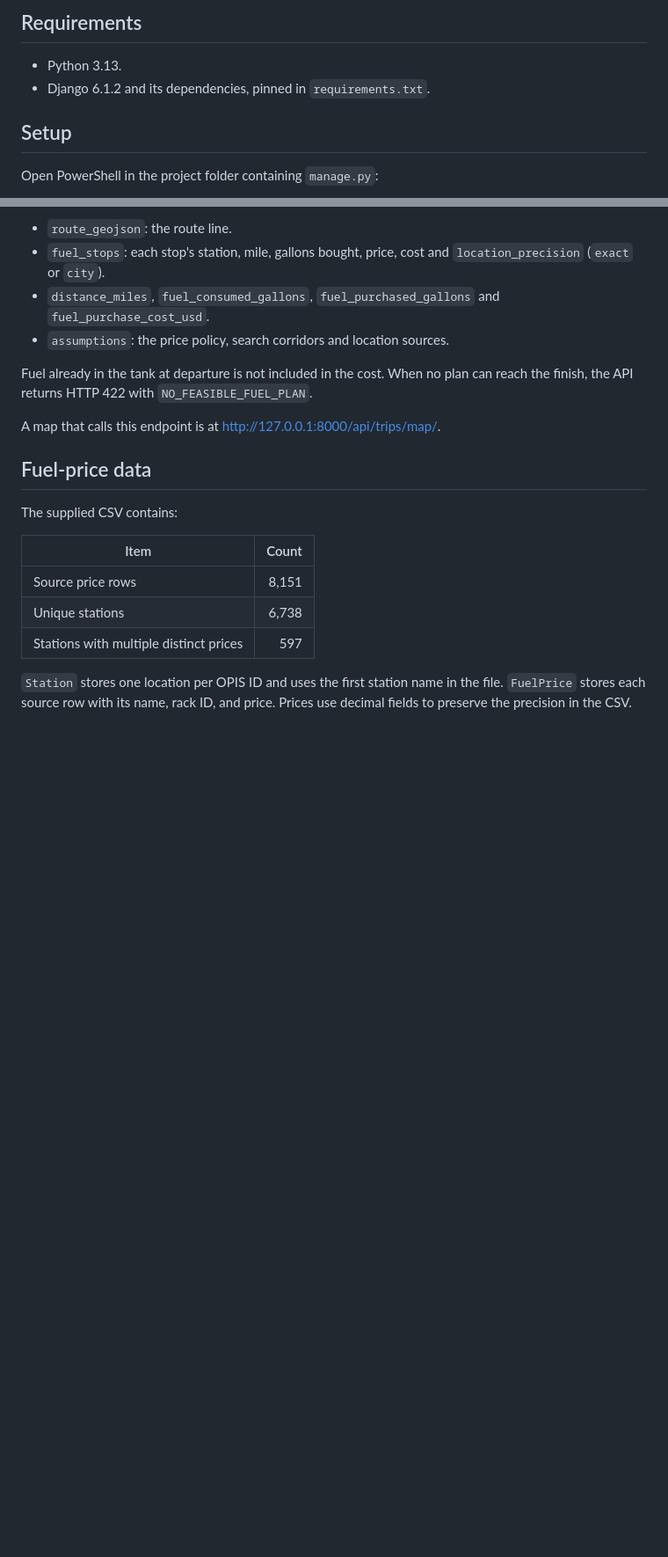
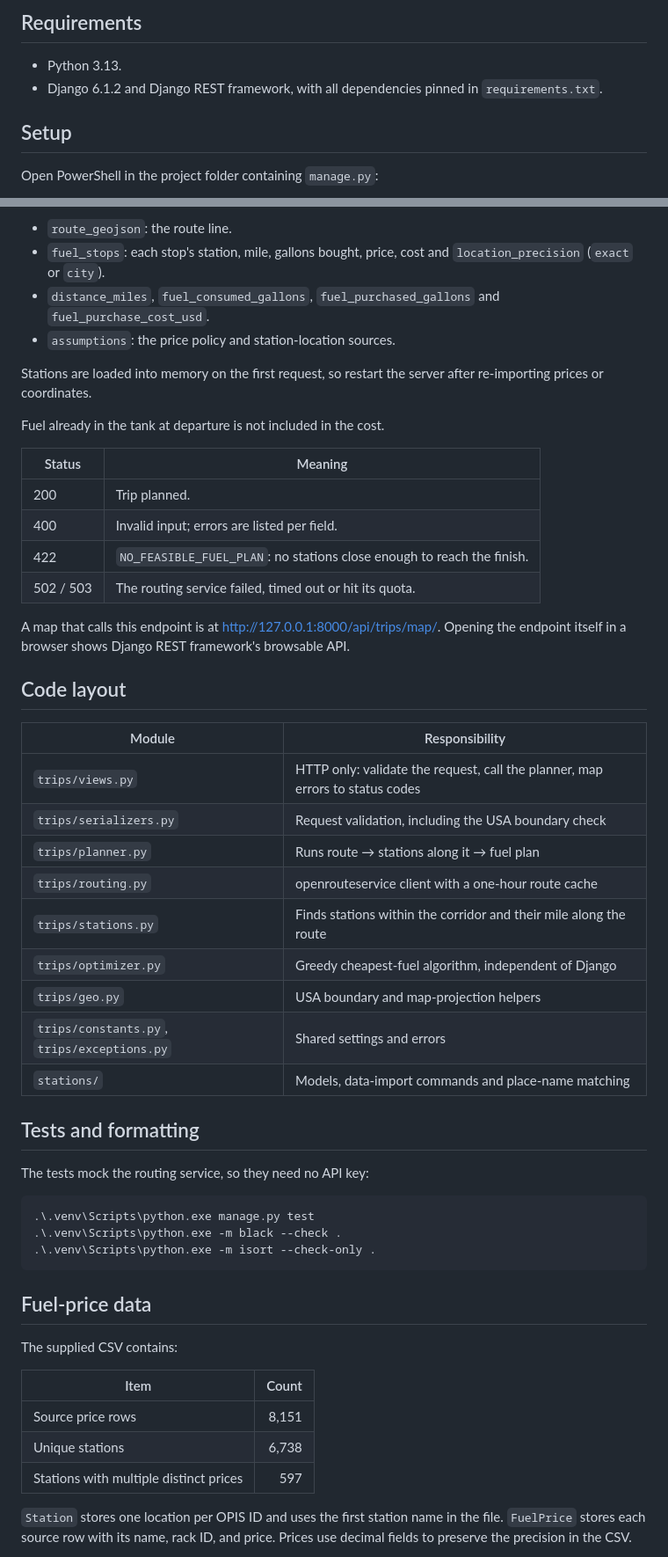
Before and after one commit to maliabbas101/fuel_route, a Markdown page: README.md, 2 parts joined by grey strips. Shown at 88% size. Drawn GitHub-style; blank space fills up the shorter version.

Commit message:
Document API status codes, code layout and test commands

````diff
--- a/README.md
+++ b/README.md
@@ -13,7 +13,8 @@ the stations themselves. See [Station coordinates](#station-coordinates).
 ## Requirements
 
 - Python 3.13.
-- Django 6.1.2 and its dependencies, pinned in `requirements.txt`.
+- Django 6.1.2 and Django REST framework, with all dependencies pinned in
+  `requirements.txt`.
 
 ## Setup
 
@@ -66,14 +67,48 @@ inside the USA. The response contains:
   `location_precision` (`exact` or `city`).
 - `distance_miles`, `fuel_consumed_gallons`, `fuel_purchased_gallons` and
   `fuel_purchase_cost_usd`.
-- `assumptions`: the price policy, search corridors and location sources.
+- `assumptions`: the price policy and station-location sources.
 
-Fuel already in the tank at departure is not included in the cost. When no
-plan can reach the finish, the API returns HTTP 422 with
-`NO_FEASIBLE_FUEL_PLAN`.
+Stations are loaded into memory on the first request, so restart the server
+after re-importing prices or coordinates.
+
+Fuel already in the tank at departure is not included in the cost.
+
+| Status | Meaning |
+| --- | --- |
+| 200 | Trip planned. |
+| 400 | Invalid input; errors are listed per field. |
+| 422 | `NO_FEASIBLE_FUEL_PLAN`: no stations close enough to reach the finish. |
+| 502 / 503 | The routing service failed, timed out or hit its quota. |
 
 A map that calls this endpoint is at
 [http://127.0.0.1:8000/api/trips/map/](http://127.0.0.1:8000/api/trips/map/).
+Opening the endpoint itself in a browser shows Django REST framework's
+browsable API.
+
+## Code layout
+
+| Module | Responsibility |
+| --- | --- |
+| `trips/views.py` | HTTP only: validate the request, call the planner, map errors to status codes |
+| `trips/serializers.py` | Request validation, including the USA boundary check |
+| `trips/planner.py` | Runs route → stations along it → fuel plan |
+| `trips/routing.py` | openrouteservice client with a one-hour route cache |
+| `trips/stations.py` | Finds stations within the corridor and their mile along the route |
+| `trips/optimizer.py` | Greedy cheapest-fuel algorithm, independent of Django |
+| `trips/geo.py` | USA boundary and map-projection helpers |
+| `trips/constants.py`, `trips/exceptions.py` | Shared settings and errors |
+| `stations/` | Models, data-import commands and place-name matching |
+
+## Tests and formatting
+
+The tests mock the routing service, so they need no API key:
+
+```powershell
+.\.venv\Scripts\python.exe manage.py test
+.\.venv\Scripts\python.exe -m black --check .
+.\.venv\Scripts\python.exe -m isort --check-only .
+```
 
 ## Fuel-price data
 
````
